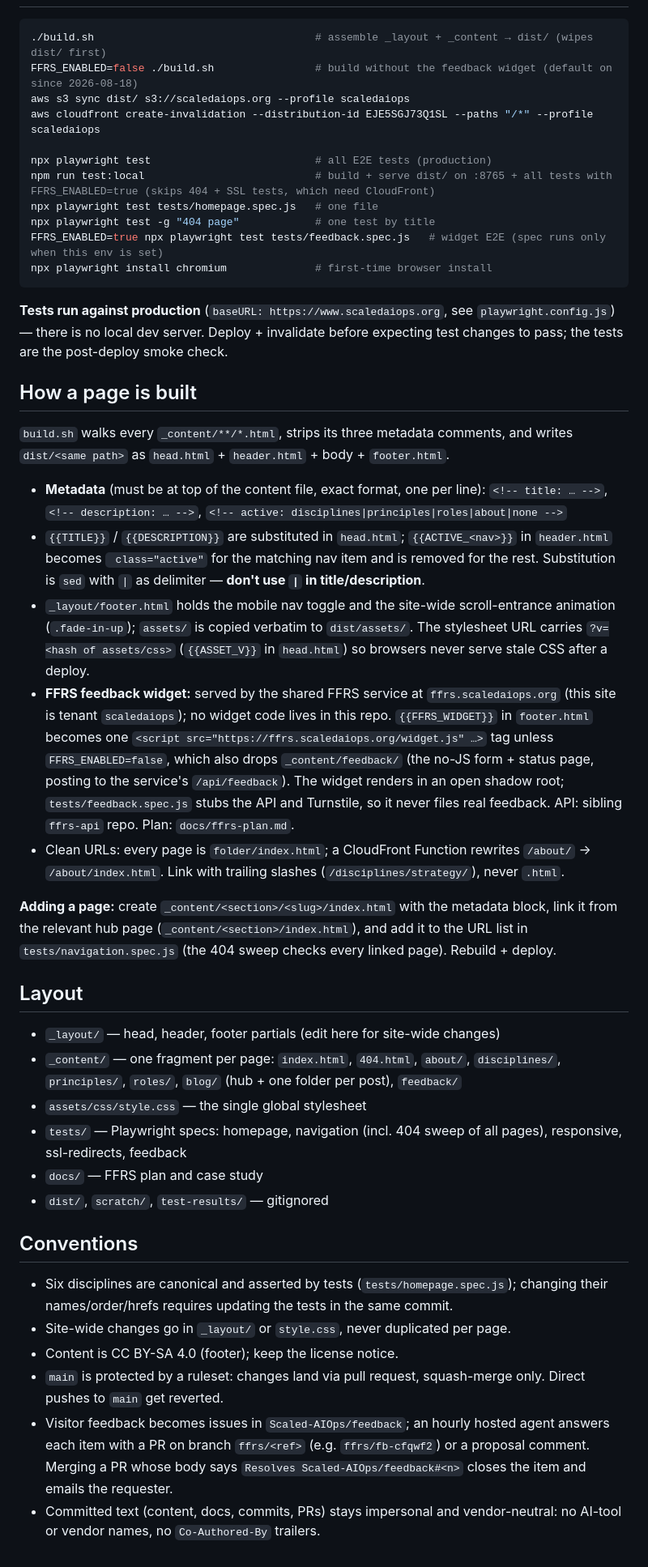
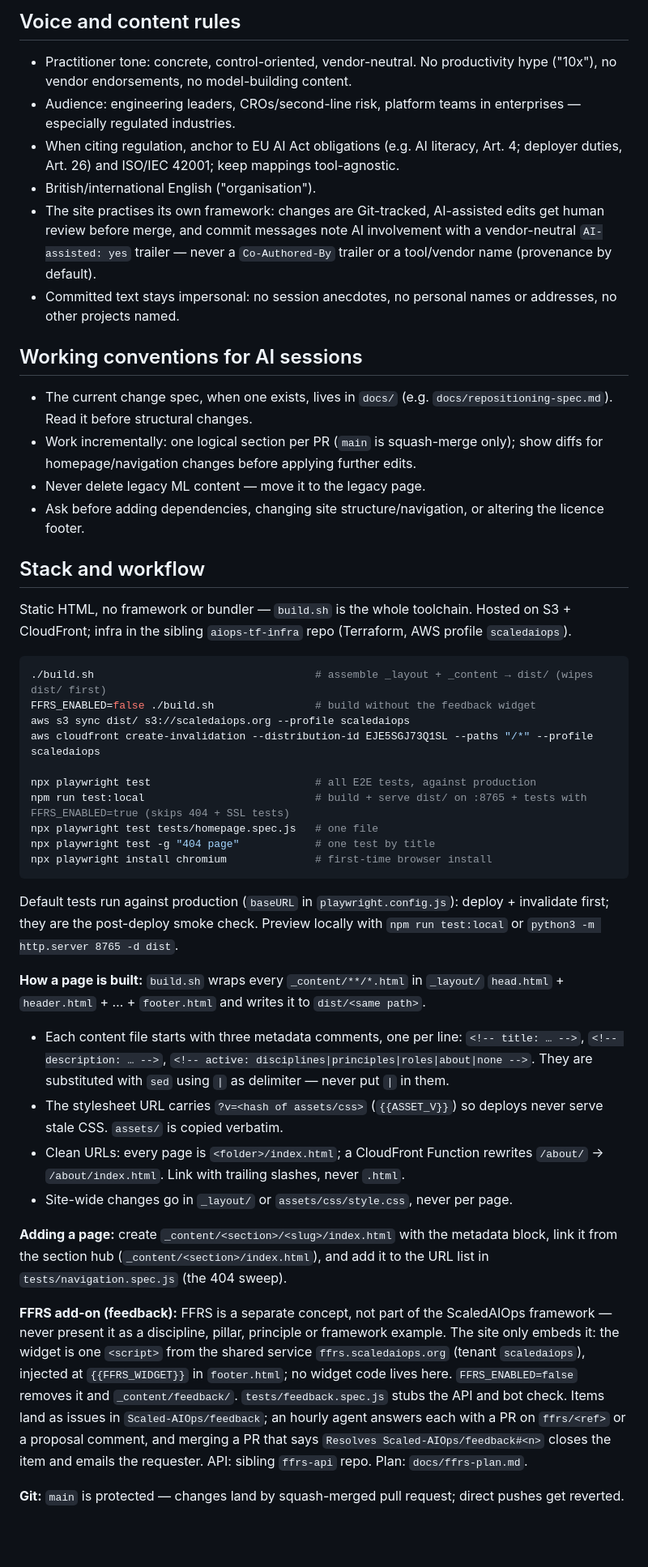
Before and after one commit to Scaled-AIOps/scaledaiops.org, a Markdown page: CLAUDE.md, the part around one of its changes. Shown at 81% size. GitHub-like rendering; blank space fills up the shorter version.

````diff
--- a/CLAUDE.md
+++ b/CLAUDE.md
@@ -10,47 +81,82 @@ Static HTML site for **scaledaiops.org** — the canonical reference for the Sca
+## Voice and content rules
+
+- Practitioner tone: concrete, control-oriented, vendor-neutral. No
+  productivity hype ("10x"), no vendor endorsements, no model-building content.
+- Audience: engineering leaders, CROs/second-line risk, platform teams in
+  enterprises — especially regulated industries.
+- When citing regulation, anchor to EU AI Act obligations (e.g. AI literacy,
+  Art. 4; deployer duties, Art. 26) and ISO/IEC 42001; keep mappings
+  tool-agnostic.
+- British/international English ("organisation").
+- The site practises its own framework: changes are Git-tracked, AI-assisted
+  edits get human review before merge, and commit messages note AI involvement
+  with a vendor-neutral `AI-assisted: yes` trailer — never a `Co-Authored-By`
+  trailer or a tool/vendor name (provenance by default).
+- Committed text stays impersonal: no session anecdotes, no personal names or
+  addresses, no other projects named.
+
+## Working conventions for AI sessions
+
+- The current change spec, when one exists, lives in `docs/` (e.g.
+  `docs/repositioning-spec.md`). Read it before structural changes.
+- Work incrementally: one logical section per PR (`main` is squash-merge
+  only); show diffs for homepage/navigation changes before applying further
+  edits.
+- Never delete legacy ML content — move it to the legacy page.
+- Ask before adding dependencies, changing site structure/navigation, or
+  altering the licence footer.
+
+## Stack and workflow
+
+Static HTML, no framework or bundler — `build.sh` is the whole toolchain.
+Hosted on S3 + CloudFront; infra in the sibling `aiops-tf-infra` repo
+(Terraform, AWS profile `scaledaiops`).
 
 ```bash
 ./build.sh                                   # assemble _layout + _content → dist/ (wipes dist/ first)
-FFRS_ENABLED=false ./build.sh                # build without the feedback widget (default on since 2026-08-18)
+FFRS_ENABLED=false ./build.sh                # build without the feedback widget
 aws s3 sync dist/ s3://scaledaiops.org --profile scaledaiops
 aws cloudfront create-invalidation --distribution-id EJE5SGJ73Q1SL --paths "/*" --profile scaledaiops
 
-npx playwright test                          # all E2E tests (production)
-npm run test:local                           # build + serve dist/ on :8765 + all tests with FFRS_ENABLED=true (skips 404 + SSL tests, which need CloudFront)
+npx playwright test                          # all E2E tests, against production
+npm run test:local                           # build + serve dist/ on :8765 + tests with FFRS_ENABLED=true (skips 404 + SSL tests)
 npx playwright test tests/homepage.spec.js   # one file
 npx playwright test -g "404 page"            # one test by title
-FFRS_ENABLED=true npx playwright test tests/feedback.spec.js   # widget E2E (spec runs only when this env is set)
 npx playwright install chromium              # first-time browser install
 ```
 
-**Tests run against production** (`baseURL: https://www.scaledaiops.org`, see `playwright.config.js`) — there is no local dev server. Deploy + invalidate before expecting test changes to pass; the tests are the post-deploy smoke check.
+Default tests run against production (`baseURL` in `playwright.config.js`):
+deploy + invalidate first; they are the post-deploy smoke check. Preview
+locally with `npm run test:local` or `python3 -m http.server 8765 -d dist`.
 
-## How a page is built
+**How a page is built:** `build.sh` wraps every `_content/**/*.html` in
+`_layout/` `head.html` + `header.html` + … + `footer.html` and writes it to
+`dist/<same path>`.
+- Each content file starts with three metadata comments, one per line:
+  `<!-- title: … -->`, `<!-- description: … -->`,
+  `<!-- active: disciplines|principles|roles|about|none -->`. They are
+  substituted with `sed` using `|` as delimiter — never put `|` in them.
+- The stylesheet URL carries `?v=<hash of assets/css>` (`{{ASSET_V}}`) so
+  deploys never serve stale CSS. `assets/` is copied verbatim.
+- Clean URLs: every page is `<folder>/index.html`; a CloudFront Function
+  rewrites `/about/` → `/about/index.html`. Link with trailing slashes, never
+  `.html`.
+- Site-wide changes go in `_layout/` or `assets/css/style.css`, never per page.
 
-`build.sh` walks every `_content/**/*.html`, strips its three metadata comments, and writes `dist/<same path>` as `head.html` + `header.html` + body + `footer.html`.
+**Adding a page:** create `_content/<section>/<slug>/index.html` with the
+metadata block, link it from the section hub (`_content/<section>/index.html`),
+and add it to the URL list in `tests/navigation.spec.js` (the 404 sweep).
 
-- **Metadata** (must be at top of the content file, exact format, one per line):
-  `<!-- title: … -->`, `<!-- description: … -->`, `<!-- active: disciplines|principles|roles|about|none -->`
-- `{{TITLE}}` / `{{DESCRIPTION}}` are substituted in `head.html`; `{{ACTIVE_<nav>}}` in `header.html` becomes ` class="active"` for the matching nav item and is removed for the rest. Substitution is `sed` with `|` as delimiter — **don't use `|` in title/description**.
-- `_layout/footer.html` holds the mobile nav toggle and the site-wide scroll-entrance animation (`.fade-in-up`); `assets/` is copied verbatim to `dist/assets/`. The stylesheet URL carries `?v=<hash of assets/css>` (`{{ASSET_V}}` in `head.html`) so browsers never serve stale CSS after a deploy.
-- **FFRS feedback widget:** served by the shared FFRS service at `ffrs.scaledaiops.org` (this site is tenant `scaledaiops`); no widget code lives in this repo. `{{FFRS_WIDGET}}` in `footer.html` becomes one `<script src="https://ffrs.scaledaiops.org/widget.js" …>` tag unless `FFRS_ENABLED=false`, which also drops `_content/feedback/` (the no-JS form + status page, posting to the service's `/api/feedback`). The widget renders in an open shadow root; `tests/feedback.spec.js` stubs the API and Turnstile, so it never files real feedback. API: sibling `ffrs-api` repo. Plan: `docs/ffrs-plan.md`.
-- Clean URLs: every page is `folder/index.html`; a CloudFront Function rewrites `/about/` → `/about/index.html`. Link with trailing slashes (`/disciplines/strategy/`), never `.html`.
+**FFRS add-on (feedback):** FFRS is a separate concept, not part of the
+ScaledAIOps framework — never present it as a discipline, pillar, principle
+or framework example. The site only embeds it: the widget is one `<script>` from the shared service
+`ffrs.scaledaiops.org` (tenant `scaledaiops`), injected at `{{FFRS_WIDGET}}` in
+`footer.html`; no widget code lives here. `FFRS_ENABLED=false` removes it and
+`_content/feedback/`. `tests/feedback.spec.js` stubs the API and bot check.
+Items land as issues in `Scaled-AIOps/feedback`; an hourly agent answers each
+with a PR on `ffrs/<ref>` or a proposal comment, and merging a PR that says
+`Resolves Scaled-AIOps/feedback#<n>` closes the item and emails the requester.
+API: sibling `ffrs-api` repo. Plan: `docs/ffrs-plan.md`.
 
-**Adding a page:** create `_content/<section>/<slug>/index.html` with the metadata block, link it from the relevant hub page (`_content/<section>/index.html`), and add it to the URL list in `tests/navigation.spec.js` (the 404 sweep checks every linked page). Rebuild + deploy.
-
-## Layout
-
-- `_layout/` — head, header, footer partials (edit here for site-wide changes)
-- `_content/` — one fragment per page: `index.html`, `404.html`, `about/`, `disciplines/`, `principles/`, `roles/`, `blog/` (hub + one folder per post), `feedback/`
-- `assets/css/style.css` — the single global stylesheet
-- `tests/` — Playwright specs: homepage, navigation (incl. 404 sweep of all pages), responsive, ssl-redirects, feedback
-- `docs/` — FFRS plan and case study
-- `dist/`, `scratch/`, `test-results/` — gitignored
-
-## Conventions
-
-- Six disciplines are canonical and asserted by tests (`tests/homepage.spec.js`); changing their names/order/hrefs requires updating the tests in the same commit.
-- Site-wide changes go in `_layout/` or `style.css`, never duplicated per page.
-- Content is CC BY-SA 4.0 (footer); keep the license notice.
-- `main` is protected by a ruleset: changes land via pull request, squash-merge only. Direct pushes to `main` get reverted.
-- Visitor feedback becomes issues in `Scaled-AIOps/feedback`; an hourly hosted agent answers each item with a PR on branch `ffrs/<ref>` (e.g. `ffrs/fb-cfqwf2`) or a proposal comment. Merging a PR whose body says `Resolves Scaled-AIOps/feedback#<n>` closes the item and emails the requester.
-- Committed text (content, docs, commits, PRs) stays impersonal and vendor-neutral: no AI-tool or vendor names, no `Co-Authored-By` trailers.
+**Git:** `main` is protected — changes land by squash-merged pull request;
+direct pushes get reverted.
````
Also changed, not shown: other parts of CLAUDE.md (+76 -5 lines), docs/repositioning-spec.md (added, +188 -0 lines).
